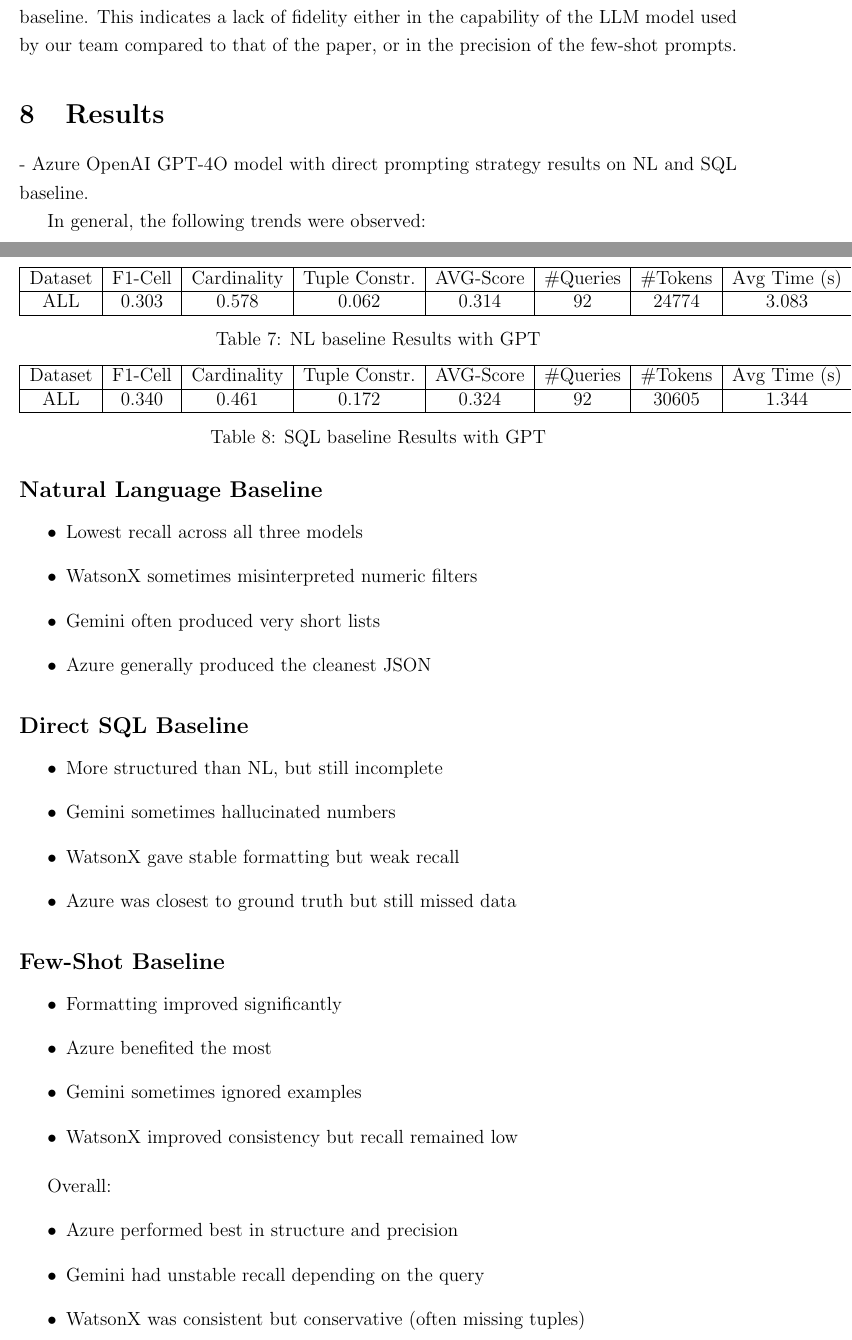
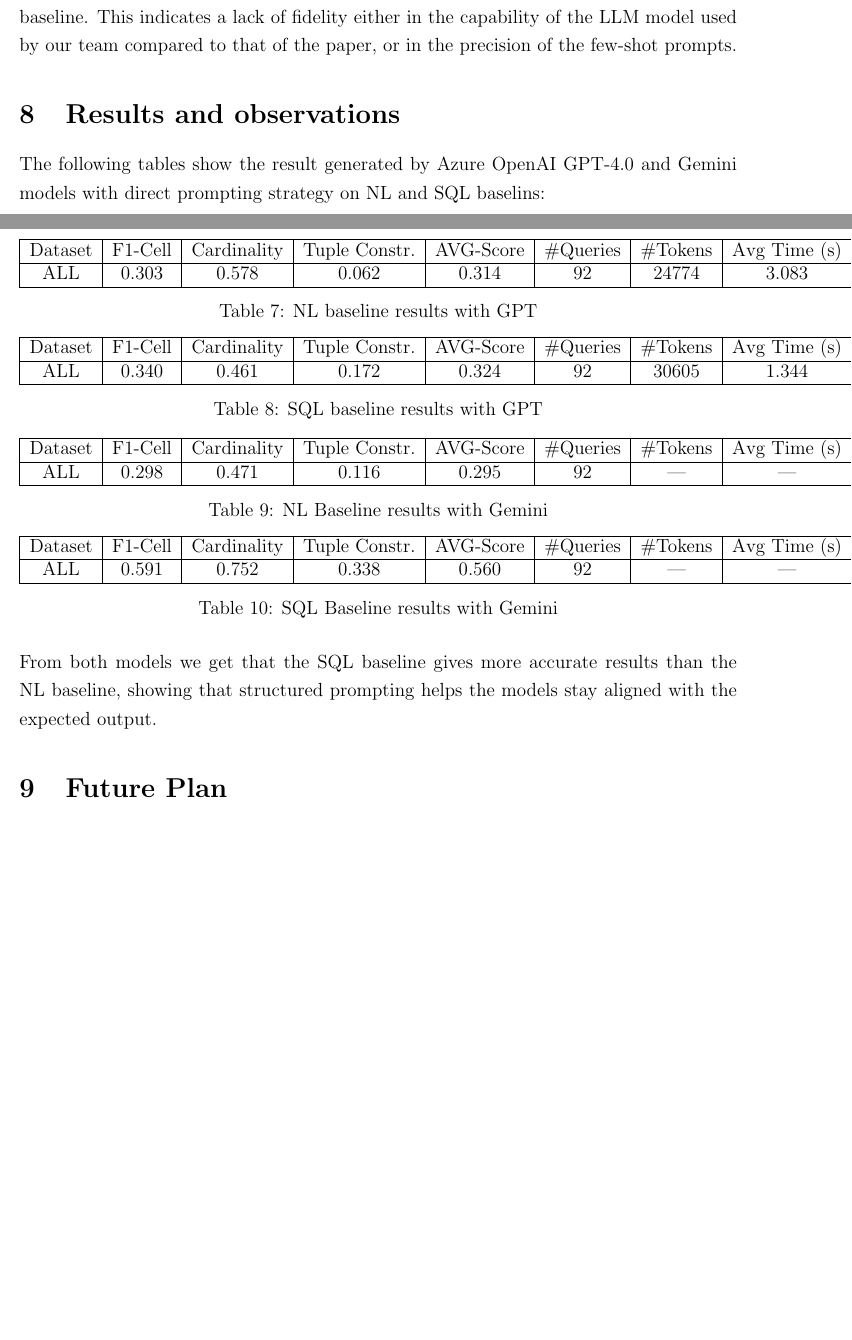
Before and after one commit to Graph-Databases-2025-26/PATHX, a LaTeX problem sheet (reports/HW2/HW2_report.tex): two parts of pages 10 and 11 of 14 before the commit and two parts of pages 10 and 11 of 13 after it, joined at a grey line, cut so that both start at the same text, the shorter picture padded with empty space. Compiled offline with pdfLaTeX.

Commit message:
results and future plan parts added to the report

```diff
--- a/reports/HW2/HW2_report.tex
+++ b/reports/HW2/HW2_report.tex
@@ -448,9 +448,9 @@ Performance is significantly lower than published results, with an AVG-Score of
 Overall, the replication successfully implemented the evaluation framework but revealed difficulty in reproducing result quality (AVG-Score), particularly for the SQL baseline. This indicates a lack of fidelity either in the capability of the LLM model used by our team compared to that of the paper, or in the precision of the few-shot prompts.
 
 
-\section{Results}
+\section{Results and observations}
 
-\noindent - Azure OpenAI GPT-4O model with direct prompting strategy results on NL and SQL baseline.
+The following tables show the result generated by Azure OpenAI GPT-4.0 and Gemini models with direct prompting strategy on NL and SQL baselins:
 \begin{table}[h!]
 \centering
 \begin{tabular}{|c|c|c|c|c|c|c|c|}
@@ -473,38 +473,34 @@ Dataset & F1-Cell & Cardinality & Tuple Constr. & AVG-Score & \#Queries & \#Toke
 ALL & 0.340 & 0.461 & 0.172 & 0.324 & 92 & 30605 & 1.344 \\
 \hline
 \end{tabular}
-\caption{SQL baseline Results with GPT}
+\caption{SQL baseline results with GPT}
 \end{table}
 
-In general, the following trends were observed:
+\begin{table}[h!]
+\centering
+\begin{tabular}{|c|c|c|c|c|c|c|c|}
+\hline
+Dataset & F1-Cell & Cardinality & Tuple Constr. & AVG-Score & \#Queries & \#Tokens & Avg Time (s) \\
+\hline
+ALL & 0.298 & 0.471 & 0.116 & 0.295 & 92 & --- & --- \\
+\hline
+\end{tabular}
+\caption{NL Baseline results with Gemini}
+\end{table}
 
-\subsection*{Natural Language Baseline}
-\begin{itemize}
-    \item Lowest recall across all three models
-    \item WatsonX sometimes misinterpreted numeric filters
-    \item Gemini often produced very short lists
-    \item Azure generally produced the cleanest JSON
-\end{itemize}
+\begin{table}[h!]
+\centering
+\begin{tabular}{|c|c|c|c|c|c|c|c|}
+\hline
+Dataset & F1-Cell & Cardinality & Tuple Constr. & AVG-Score & \#Queries & \#Tokens & Avg Time (s) \\
+\hline
+ALL & 0.591 & 0.752 & 0.338 & 0.560 & 92 & --- & --- \\
+\hline
+\end{tabular}
+\caption{SQL Baseline results with Gemini}
+\end{table}
 
-\subsection*{Direct SQL Baseline}
-\begin{itemize}
-    \item More structured than NL, but still incomplete
-    \item Gemini sometimes hallucinated numbers
-    \item WatsonX gave stable formatting but weak recall
-    \item Azure was closest to ground truth but still missed data
-\end{itemize}
+\noindent From both models we get that the SQL baseline gives more accurate results than the NL baseline, showing that structured prompting helps the models stay aligned with the expected output.
 
-\subsection*{Few-Shot Baseline}
-\begin{itemize}
-    \item Formatting improved significantly
-    \item Azure benefited the most
-    \item Gemini sometimes ignored examples
-    \item WatsonX improved consistency but recall remained low
-\end{itemize}
+\section{Future Plan}
 
-Overall:
-\begin{itemize}
-    \item Azure performed best in structure and precision
-    \item Gemini had unstable recall depending on the query
-    \item WatsonX was consistent but conservative (often missing tuples)
-\end{itemize}
```
Also changed, not shown: reports/HW2/HW2_report.pdf, reports/HW2/HW2_report.tex (47 more changed lines), 3 other files.
